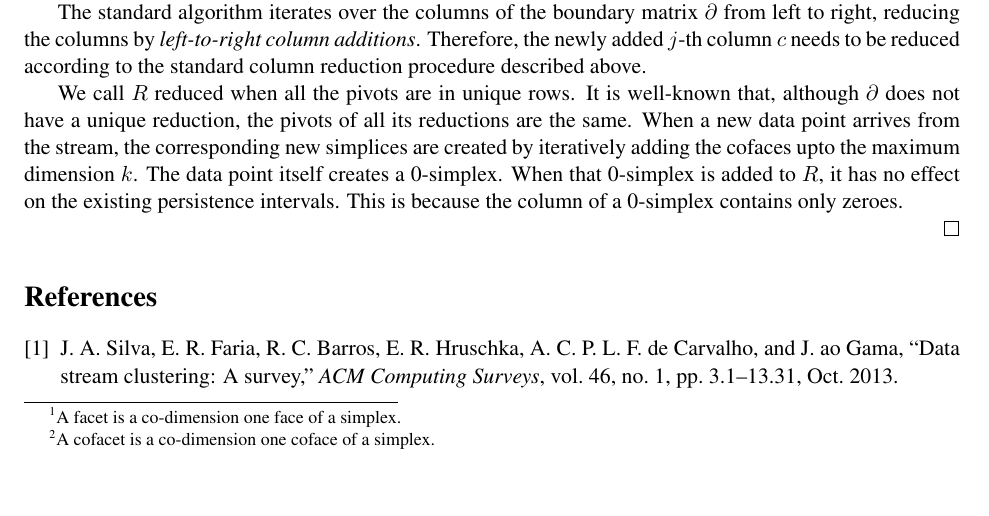
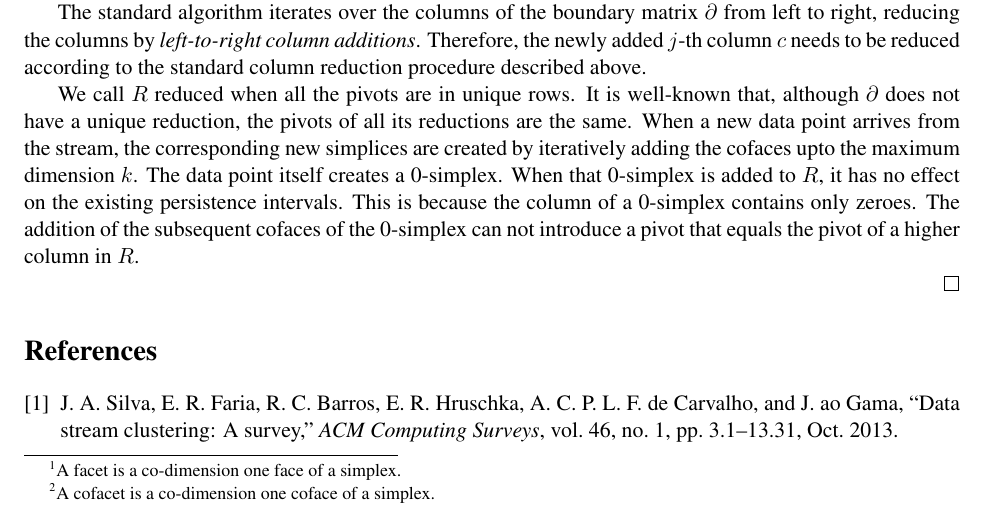
Before and after one commit to Anindya-Moitra/fullyIncrementalPH, a LaTeX document (theoreticalFoundation/main.tex): part of page 2 of 3, cut so that both start at the same text, the shorter picture padded with empty space. Compiled offline with pdfLaTeX.

Commit message:
Describe the resistence of pivots.

```diff
--- a/theoreticalFoundation/main.tex
+++ b/theoreticalFoundation/main.tex
@@ -144,7 +144,9 @@ only zeroes.
 	When a new data point arrives from the stream, the corresponding new simplices are created by
 	iteratively adding the cofaces upto the maximum dimension $k$.  The data point itself creates a
 	0-simplex.  When that 0-simplex is added to $R$, it has no effect on the existing persistence
-	intervals.  This is because the column of a 0-simplex contains only zeroes.
+	intervals.  This is because the column of a 0-simplex contains only zeroes.  The addition of
+	the subsequent cofaces of the 0-simplex can not introduce a pivot that equals the pivot of a
+	higher column in $R$.
 
 \end{proof}
 
```
